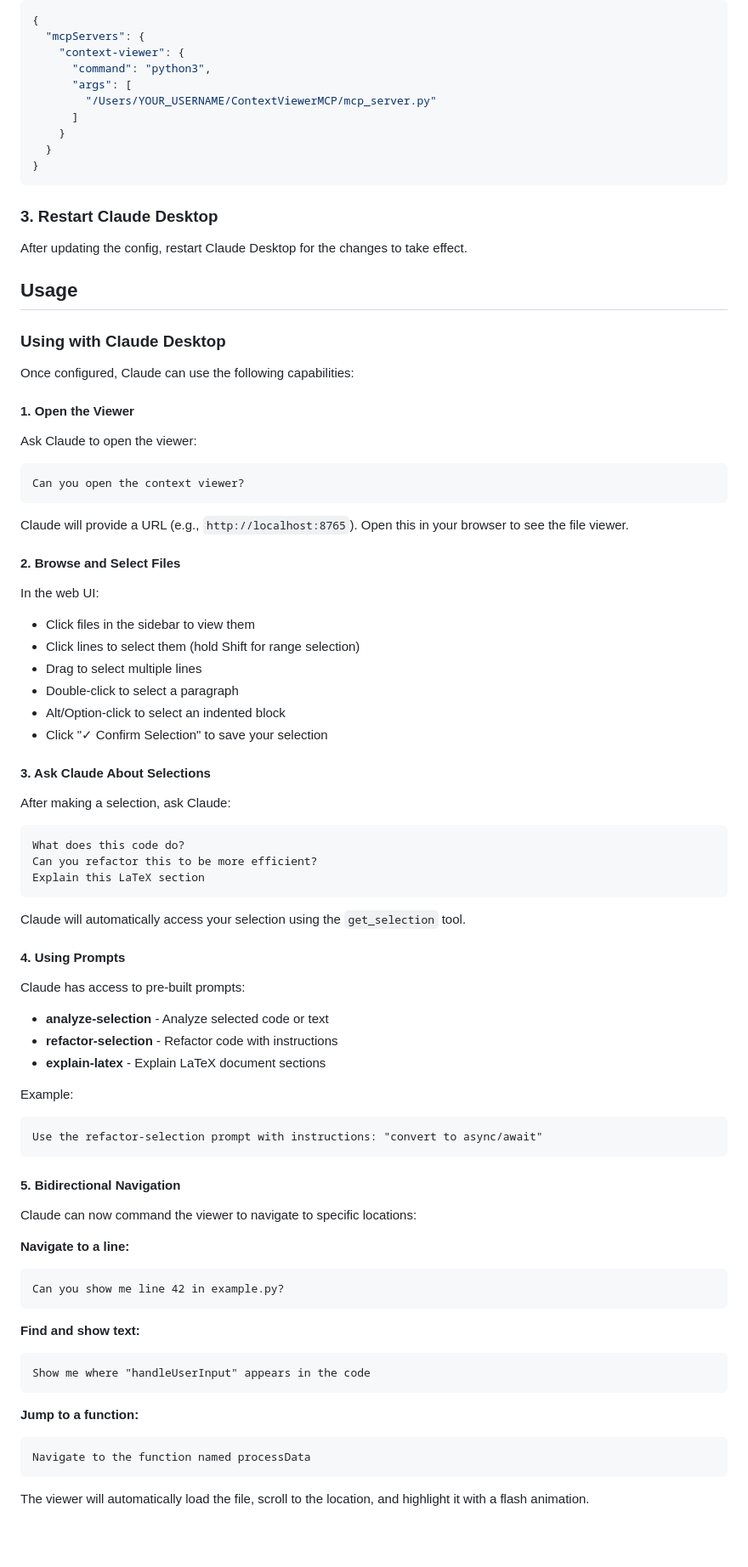
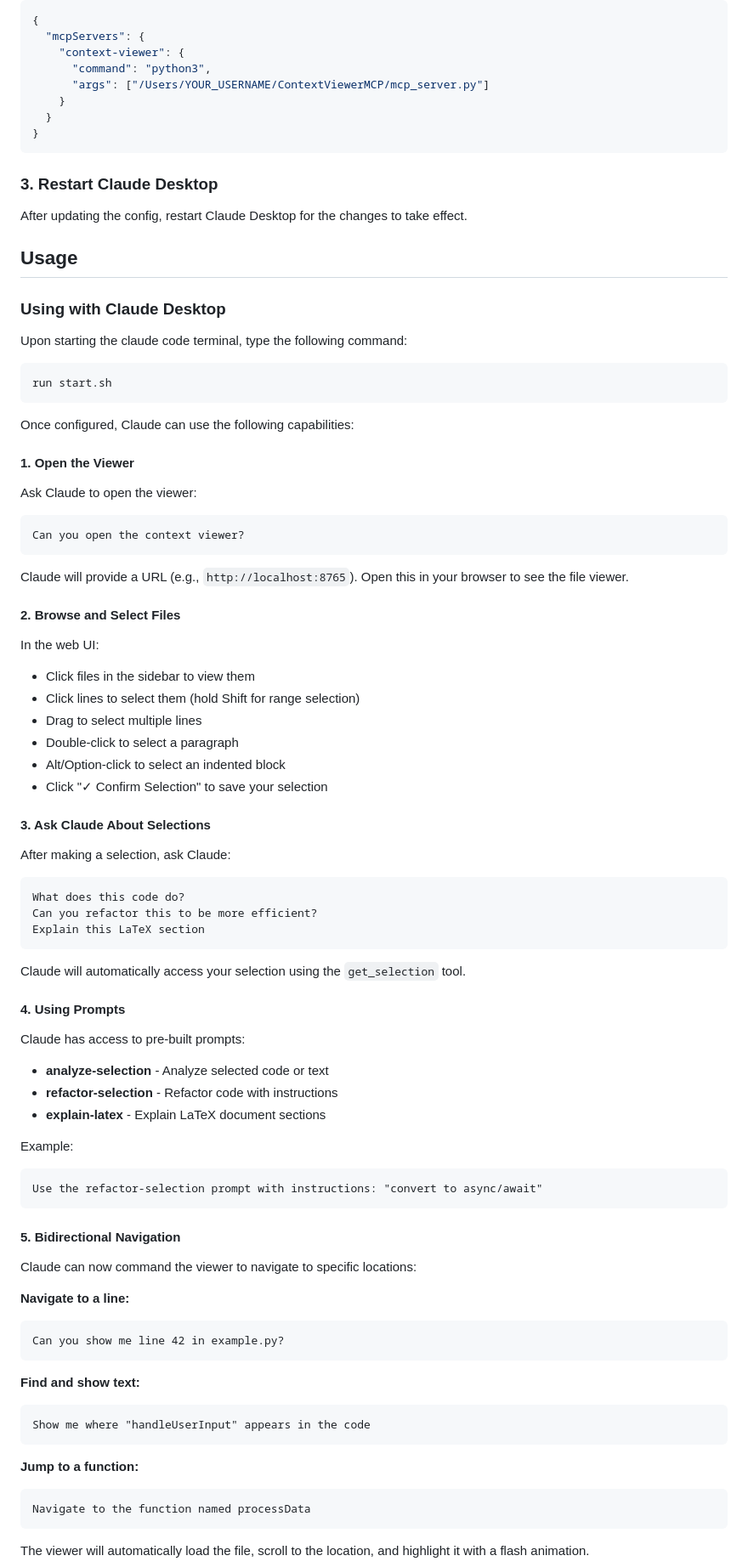
Before and after one commit to amokkapati/ContextViewerMCP, a Markdown page: README.md, the part around one of its changes. Shown at 85% size. Rendered like a GitHub page; blank space fills up the shorter version.

Commit message:
updated instructions

````diff
--- a/README.md
+++ b/README.md
@@ -101,9 +109,7 @@ Add this to your config (update the path to match your installation):
   "mcpServers": {
     "context-viewer": {
       "command": "python3",
-      "args": [
-        "/Users/YOUR_USERNAME/ContextViewerMCP/mcp_server.py"
-      ]
+      "args": ["/Users/YOUR_USERNAME/ContextViewerMCP/mcp_server.py"]
     }
   }
 }
@@ -117,11 +123,18 @@ After updating the config, restart Claude Desktop for the changes to take effect
 
 ### Using with Claude Desktop
 
+Upon starting the claude code terminal, type the following command:
+
+```
+run start.sh
+```
+
 Once configured, Claude can use the following capabilities:
 
 #### 1. Open the Viewer
 
 Ask Claude to open the viewer:
+
 ```
 Can you open the context viewer?
 ```
@@ -131,6 +144,7 @@ Claude will provide a URL (e.g., `http://localhost:8765`). Open this in your bro
 #### 2. Browse and Select Files
 
 In the web UI:
+
 - Click files in the sidebar to view them
 - Click lines to select them (hold Shift for range selection)
 - Drag to select multiple lines
@@ -141,6 +155,7 @@ In the web UI:
 #### 3. Ask Claude About Selections
 
 After making a selection, ask Claude:
+
 ```
 What does this code do?
 Can you refactor this to be more efficient?
@@ -152,11 +167,13 @@ Claude will automatically access your selection using the `get_selection` tool.
 #### 4. Using Prompts
 
 Claude has access to pre-built prompts:
+
 - **analyze-selection** - Analyze selected code or text
 - **refactor-selection** - Refactor code with instructions
 - **explain-latex** - Explain LaTeX document sections
 
 Example:
+
 ```
 Use the refactor-selection prompt with instructions: "convert to async/await"
 ```
@@ -166,16 +183,19 @@ Use the refactor-selection prompt with instructions: "convert to async/await"
 Claude can now command the viewer to navigate to specific locations:
 
 **Navigate to a line:**
+
 ```
 Can you show me line 42 in example.py?
 ```
 
 **Find and show text:**
+
 ```
 Show me where "handleUserInput" appears in the code
 ```
 
 **Jump to a function:**
+
 ```
 Navigate to the function named processData
 ```
````
Also changed, not shown: other parts of README.md (+12 -0 lines).
